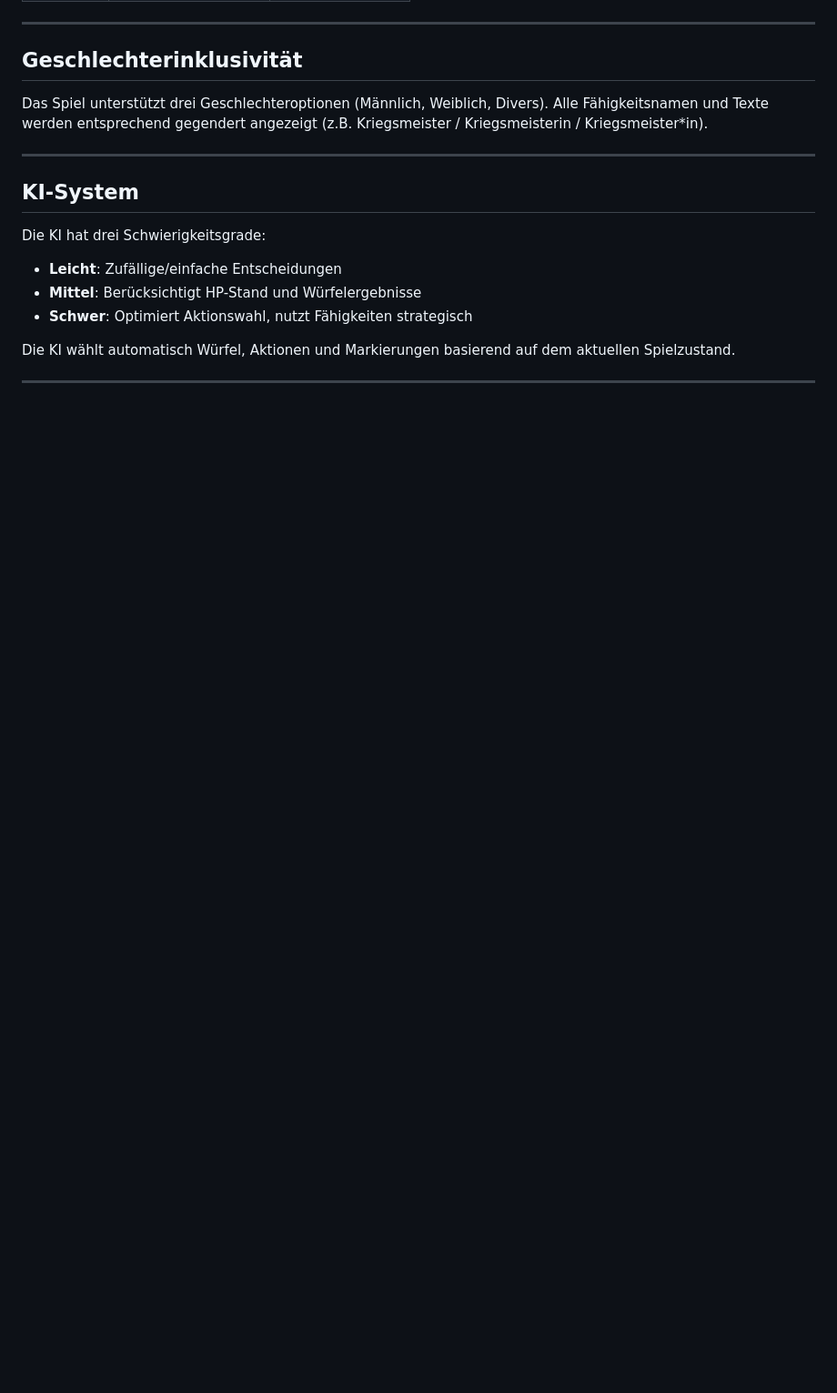
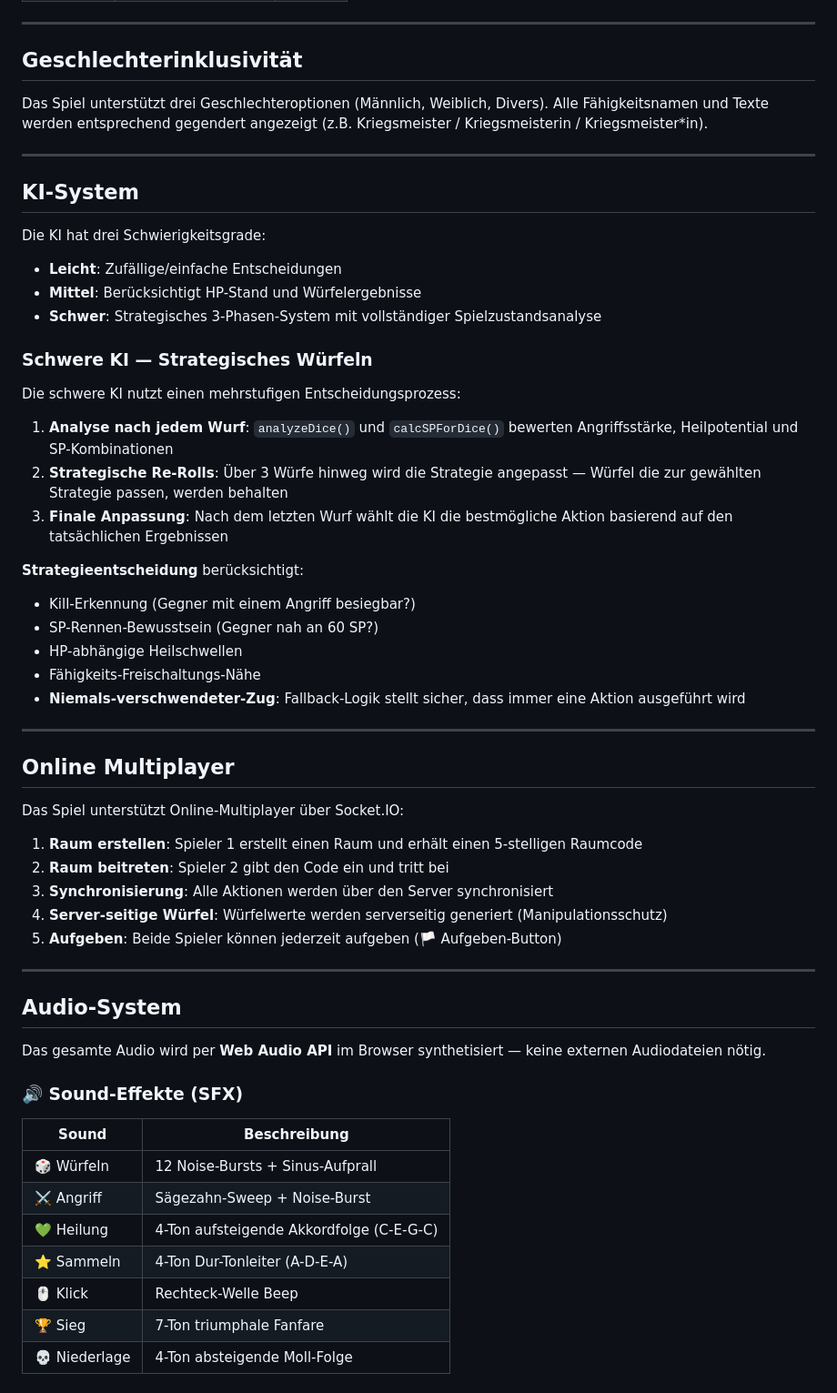
Before and after one commit to NikoEma/wuerfelspiel, a Markdown page: README.md, the part around one of its changes. Shown at 91% size. GitHub-like rendering; blank space fills up the shorter version.

```diff
--- a/README.md
+++ b/README.md
@@ -254,6 +268,50 @@ Das Spiel unterstützt drei Geschlechteroptionen (Männlich, Weiblich, Divers).
 Die KI hat drei Schwierigkeitsgrade:
 - **Leicht**: Zufällige/einfache Entscheidungen
 - **Mittel**: Berücksichtigt HP-Stand und Würfelergebnisse
-- **Schwer**: Optimiert Aktionswahl, nutzt Fähigkeiten strategisch
+- **Schwer**: Strategisches 3-Phasen-System mit vollständiger Spielzustandsanalyse
 
-Die KI wählt automatisch Würfel, Aktionen und Markierungen basierend auf dem aktuellen Spielzustand.
+### Schwere KI — Strategisches Würfeln
+
+Die schwere KI nutzt einen mehrstufigen Entscheidungsprozess:
+
+1. **Analyse nach jedem Wurf**: `analyzeDice()` und `calcSPForDice()` bewerten Angriffsstärke, Heilpotential und SP-Kombinationen
+2. **Strategische Re-Rolls**: Über 3 Würfe hinweg wird die Strategie angepasst — Würfel die zur gewählten Strategie passen, werden behalten
+3. **Finale Anpassung**: Nach dem letzten Wurf wählt die KI die bestmögliche Aktion basierend auf den tatsächlichen Ergebnissen
+
+**Strategieentscheidung** berücksichtigt:
+- Kill-Erkennung (Gegner mit einem Angriff besiegbar?)
+- SP-Rennen-Bewusstsein (Gegner nah an 60 SP?)
+- HP-abhängige Heilschwellen
+- Fähigkeits-Freischaltungs-Nähe
+- **Niemals-verschwendeter-Zug**: Fallback-Logik stellt sicher, dass immer eine Aktion ausgeführt wird
+
+---
+
+## Online Multiplayer
+
+Das Spiel unterstützt Online-Multiplayer über Socket.IO:
+
+1. **Raum erstellen**: Spieler 1 erstellt einen Raum und erhält einen 5-stelligen Raumcode
+2. **Raum beitreten**: Spieler 2 gibt den Code ein und tritt bei
+3. **Synchronisierung**: Alle Aktionen werden über den Server synchronisiert
+4. **Server-seitige Würfel**: Würfelwerte werden serverseitig generiert (Manipulationsschutz)
+5. **Aufgeben**: Beide Spieler können jederzeit aufgeben (🏳️ Aufgeben-Button)
+
+---
+
+## Audio-System
+
+Das gesamte Audio wird per **Web Audio API** im Browser synthetisiert — keine externen Audiodateien nötig.
+
+### 🔊 Sound-Effekte (SFX)
+
+| Sound | Beschreibung |
+|---|---|
+| 🎲 Würfeln | 12 Noise-Bursts + Sinus-Aufprall |
+| ⚔️ Angriff | Sägezahn-Sweep + Noise-Burst |
+| 💚 Heilung | 4-Ton aufsteigende Akkordfolge (C-E-G-C) |
+| ⭐ Sammeln | 4-Ton Dur-Tonleiter (A-D-E-A) |
+| 🖱️ Klick | Rechteck-Welle Beep |
+| 🏆 Sieg | 7-Ton triumphale Fanfare |
+| 💀 Niederlage | 4-Ton absteigende Moll-Folge |
+
```
Also changed, not shown: other parts of README.md (+96 -24 lines).
